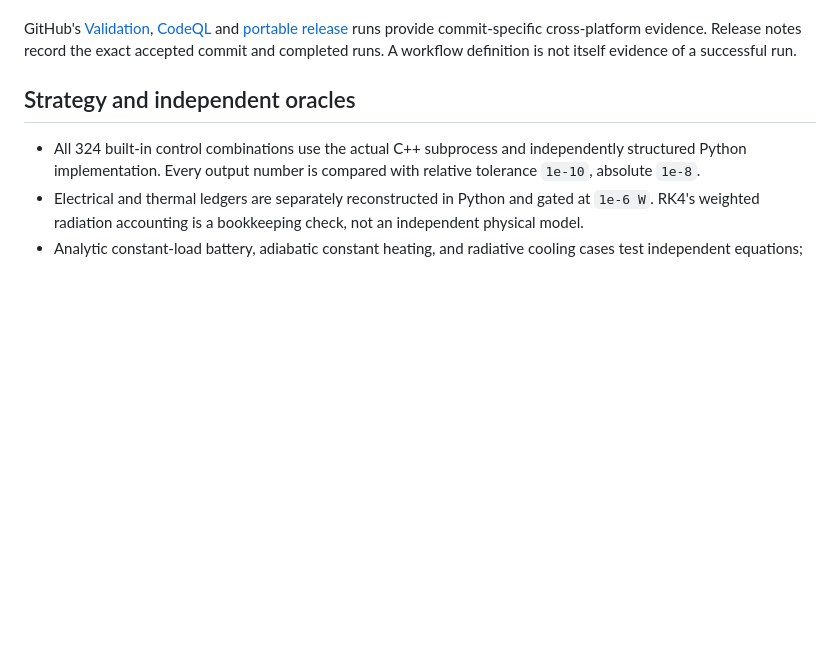
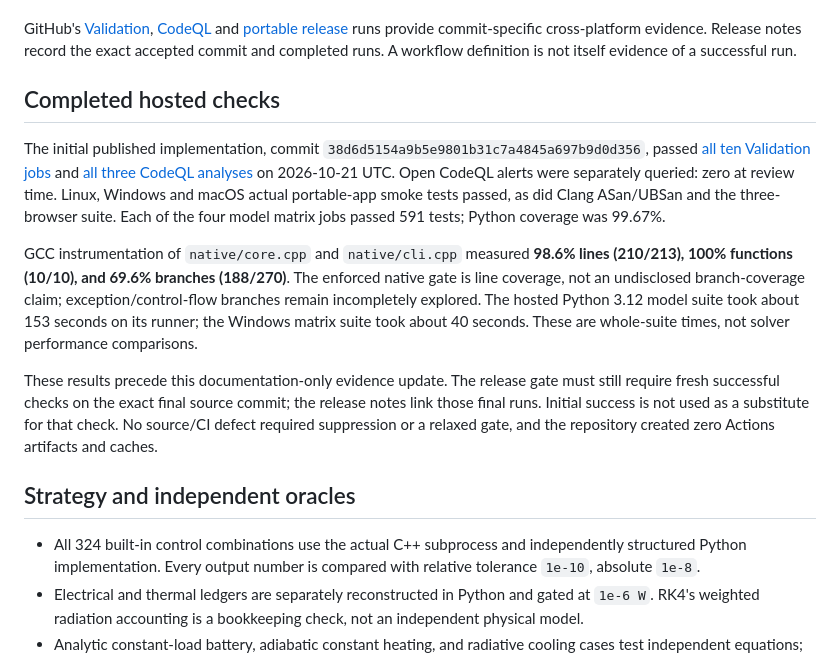
Before and after one commit to JasonStys/spacecraft-power-thermal-lab, a Markdown page: docs/VALIDATION.md, the part around the change. Drawn GitHub-style; blank space fills up the shorter version.

Commit message:
Record completed cross-platform numerical and security evidence

```diff
--- a/docs/VALIDATION.md
+++ b/docs/VALIDATION.md
@@ -19,6 +19,14 @@ Windows x64, Python 3.14.6, Node 24.18.1, MSVC 19.51, CMake 4.4.4:
 The benchmark file is generated from real executions, not an invented performance claim. Its example default measured median was about 122 ms with Python allocation tracing enabled; the recorded Python peak was about 1.44 MB. This includes IPC, reference evaluation and tracing, is hardware-specific, and is not native process RSS or a real-time deadline. See [benchmark.json](reports/benchmark.json).
 
 GitHub's [Validation](https://github.com/JasonStys/spacecraft-power-thermal-lab/actions/workflows/validate.yml), [CodeQL](https://github.com/JasonStys/spacecraft-power-thermal-lab/actions/workflows/codeql.yml) and [portable release](https://github.com/JasonStys/spacecraft-power-thermal-lab/actions/workflows/release.yml) runs provide commit-specific cross-platform evidence. Release notes record the exact accepted commit and completed runs. A workflow definition is not itself evidence of a successful run.
+
+## Completed hosted checks
+
+The initial published implementation, commit `38d6d5154a9b5e9801b31c7a4845a697b9d0d356`, passed [all ten Validation jobs](https://github.com/JasonStys/spacecraft-power-thermal-lab/actions/runs/39535915514) and [all three CodeQL analyses](https://github.com/JasonStys/spacecraft-power-thermal-lab/actions/runs/39535915504) on 2026-10-21 UTC. Open CodeQL alerts were separately queried: zero at review time. Linux, Windows and macOS actual portable-app smoke tests passed, as did Clang ASan/UBSan and the three-browser suite. Each of the four model matrix jobs passed 591 tests; Python coverage was 99.67%.
+
+GCC instrumentation of `native/core.cpp` and `native/cli.cpp` measured **98.6% lines (210/213), 100% functions (10/10), and 69.6% branches (188/270)**. The enforced native gate is line coverage, not an undisclosed branch-coverage claim; exception/control-flow branches remain incompletely explored. The hosted Python 3.12 model suite took about 153 seconds on its runner; the Windows matrix suite took about 40 seconds. These are whole-suite times, not solver performance comparisons.
+
+These results precede this documentation-only evidence update. The release gate must still require fresh successful checks on the exact final source commit; the release notes link those final runs. Initial success is not used as a substitute for that check. No source/CI defect required suppression or a relaxed gate, and the repository created zero Actions artifacts and caches.
 
 ## Strategy and independent oracles
 
```
